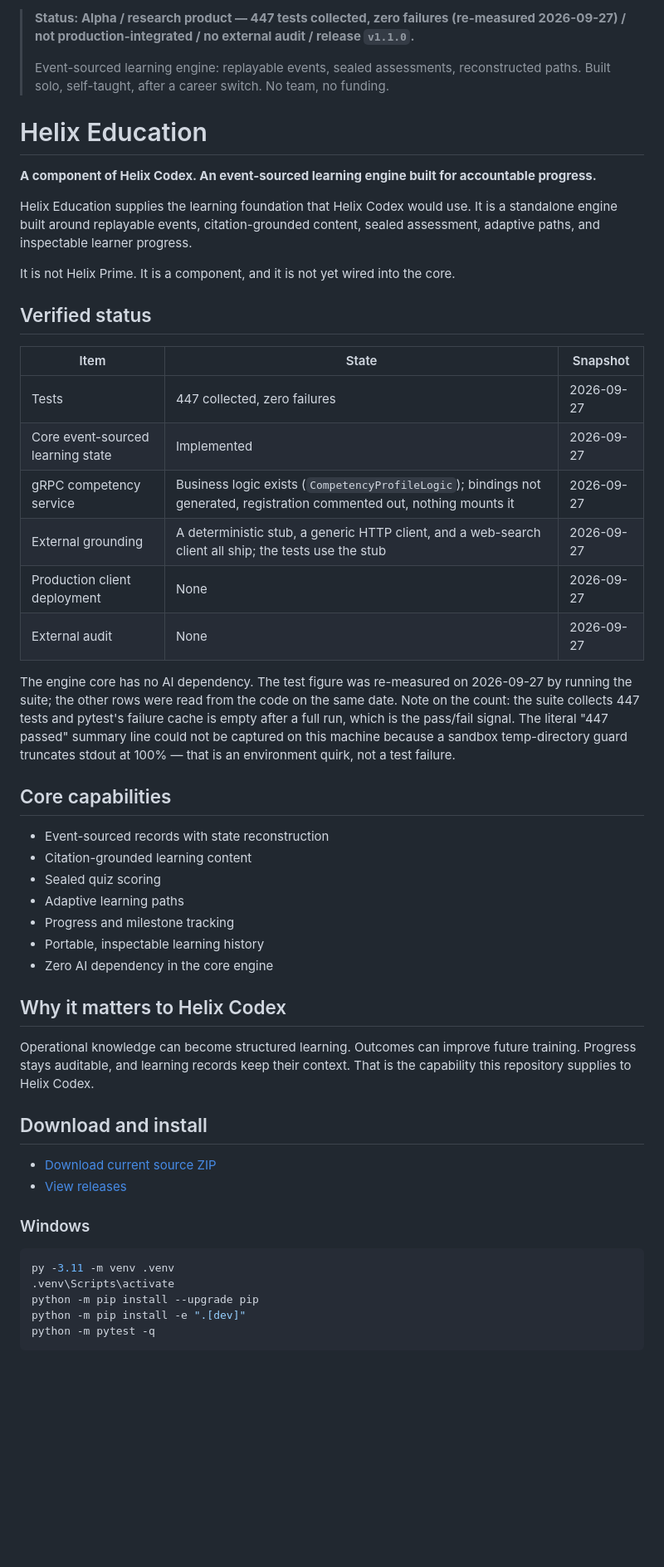
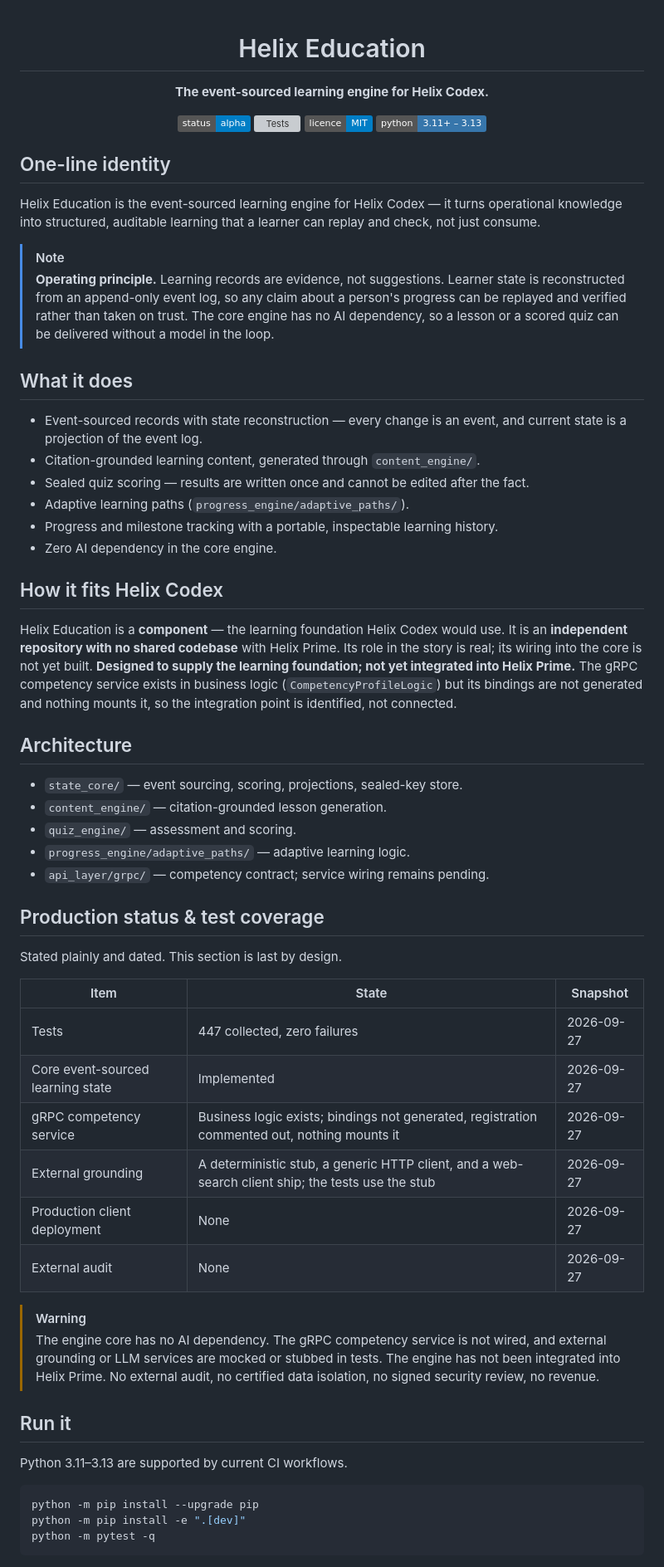
Before and after one commit to HatemIsmailShalaby1979/Helix-Education, a Markdown page: README.md, the part around one of its changes. Shown at 83% size. Rendered like a GitHub page; badges without logos; blank space fills up the shorter version; grey boxes are pictures that could not be loaded.

Commit message:
docs: redesign README with awesome-markdown visual layer (content preserved)

````diff
--- a/README.md
+++ b/README.md
@@ -1,58 +1,72 @@
-> **Status: Alpha / research product — 447 tests collected, zero failures (re-measured 2026-09-27) / not production-integrated / no external audit / release `v1.1.0`.**
->
-> Event-sourced learning engine: replayable events, sealed assessments, reconstructed paths. Built solo, self-taught, after a career switch. No team, no funding.
+<div align="center">
 
 # Helix Education
 
-**A component of Helix Codex. An event-sourced learning engine built for accountable progress.**
+**The event-sourced learning engine for Helix Codex.**
 
-Helix Education supplies the learning foundation that Helix Codex would use. It is a standalone engine built around replayable events, citation-grounded content, sealed assessment, adaptive paths, and inspectable learner progress.
+![Status](https://img.shields.io/badge/status-alpha-blue)
+![Tests](https://img.shields.io/badge/tests-447%20collected%20%2F%200%20failed-2ea043)
+![Licence](https://img.shields.io/badge/licence-MIT-blue)
+![Python](https://img.shields.io/badge/python-3.11%2B%20%E2%80%93%203.13-3776ab)
 
-It is not Helix Prime. It is a component, and it is not yet wired into the core.
+</div>
 
-## Verified status
+## One-line identity
+
+Helix Education is the event-sourced learning engine for Helix Codex — it turns
+operational knowledge into structured, auditable learning that a learner can replay
+and check, not just consume.
+
+> [!NOTE]
+> **Operating principle.** Learning records are evidence, not suggestions. Learner state is reconstructed from an append-only event log, so any claim about a person's progress can be replayed and verified rather than taken on trust. The core engine has no AI dependency, so a lesson or a scored quiz can be delivered without a model in the loop.
+
+## What it does
+
+- Event-sourced records with state reconstruction — every change is an event, and current state is a projection of the event log.
+- Citation-grounded learning content, generated through `content_engine/`.
+- Sealed quiz scoring — results are written once and cannot be edited after the fact.
+- Adaptive learning paths (`progress_engine/adaptive_paths/`).
+- Progress and milestone tracking with a portable, inspectable learning history.
+- Zero AI dependency in the core engine.
+
+## How it fits Helix Codex
+
+Helix Education is a **component** — the learning foundation Helix Codex would use. It
+is an **independent repository with no shared codebase** with Helix Prime. Its role in
+the story is real; its wiring into the core is not yet built. **Designed to supply the
+learning foundation; not yet integrated into Helix Prime.** The gRPC competency
+service exists in business logic (`CompetencyProfileLogic`) but its bindings are not
+generated and nothing mounts it, so the integration point is identified, not connected.
+
+## Architecture
+
+- `state_core/` — event sourcing, scoring, projections, sealed-key store.
+- `content_engine/` — citation-grounded lesson generation.
+- `quiz_engine/` — assessment and scoring.
+- `progress_engine/adaptive_paths/` — adaptive learning logic.
+- `api_layer/grpc/` — competency contract; service wiring remains pending.
+
+## Production status & test coverage
+
+Stated plainly and dated. This section is last by design.
 
 | Item | State | Snapshot |
 |---|---|---|
 | Tests | 447 collected, zero failures | 2026-09-27 |
 | Core event-sourced learning state | Implemented | 2026-09-27 |
-| gRPC competency service | Business logic exists (`CompetencyProfileLogic`); bindings not generated, registration commented out, nothing mounts it | 2026-09-27 |
-| External grounding | A deterministic stub, a generic HTTP client, and a web-search client all ship; the tests use the stub | 2026-09-27 |
+| gRPC competency service | Business logic exists; bindings not generated, registration commented out, nothing mounts it | 2026-09-27 |
+| External grounding | A deterministic stub, a generic HTTP client, and a web-search client ship; the tests use the stub | 2026-09-27 |
 | Production client deployment | None | 2026-09-27 |
 | External audit | None | 2026-09-27 |
 
-The engine core has no AI dependency. The test figure was re-measured on
-2026-09-27 by running the suite; the other rows were read from the code on the
-same date. Note on the count: the suite collects 447 tests and pytest's failure
-cache is empty after a full run, which is the pass/fail signal. The literal
-"447 passed" summary line could not be captured on this machine because a
-sandbox temp-directory guard truncates stdout at 100% — that is an environment
-quirk, not a test failure.
+> [!WARNING]
+> The engine core has no AI dependency. The gRPC competency service is not wired, and external grounding or LLM services are mocked or stubbed in tests. The engine has not been integrated into Helix Prime. No external audit, no certified data isolation, no signed security review, no revenue.
 
-## Core capabilities
+## Run it
 
-- Event-sourced records with state reconstruction
-- Citation-grounded learning content
-- Sealed quiz scoring
-- Adaptive learning paths
-- Progress and milestone tracking
-- Portable, inspectable learning history
-- Zero AI dependency in the core engine
+Python 3.11–3.13 are supported by current CI workflows.
 
-## Why it matters to Helix Codex
-
-Operational knowledge can become structured learning. Outcomes can improve future training. Progress stays auditable, and learning records keep their context. That is the capability this repository supplies to Helix Codex.
-
-## Download and install
-
-- [Download current source ZIP](https://github.com/HatemIsmailShalaby1979/Helix-Education/archive/refs/heads/main.zip)
-- [View releases](https://github.com/HatemIsmailShalaby1979/Helix-Education/releases)
-
-### Windows
-
-```powershell
-py -3.11 -m venv .venv
-.venv\Scripts\activate
+```bash
 python -m pip install --upgrade pip
 python -m pip install -e ".[dev]"
 python -m pytest -q
````
Also changed, not shown: other parts of README.md (+0 -26 lines).
